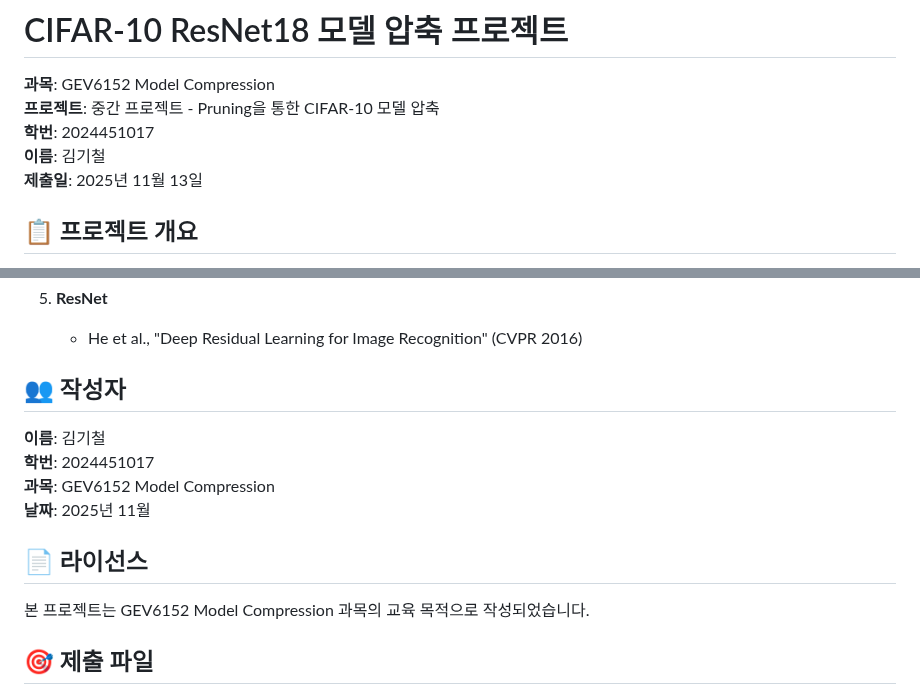
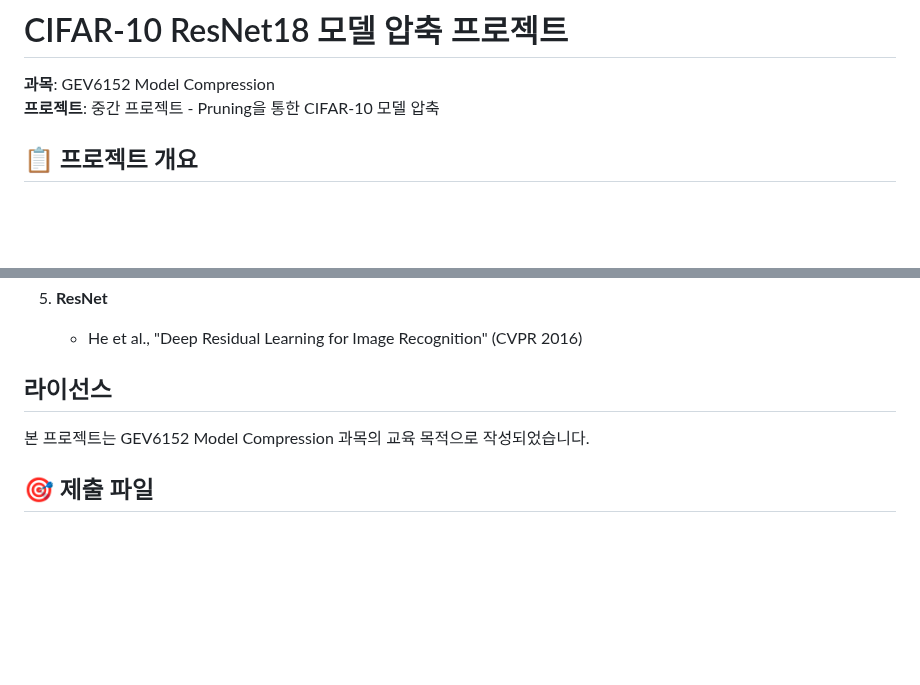
Before and after one commit to hijigoo/cifar-10-model-compression, a Markdown page: README.md, 2 parts joined by grey strips. Rendered like a GitHub page; blank space fills up the shorter version.

Commit message:
docs: Remove personal information from README

```diff
--- a/README.md
+++ b/README.md
@@ -2,9 +2,6 @@
 
 **과목**: GEV6152 Model Compression
 **프로젝트**: 중간 프로젝트 - Pruning을 통한 CIFAR-10 모델 압축
-**학번**: 2024451017
-**이름**: 김기철
-**제출일**: 2025년 11월 13일
 
 ## 📋 프로젝트 개요
 
@@ -298,14 +295,7 @@ pip install --upgrade -r requirements.txt
 5. **ResNet**
    - He et al., "Deep Residual Learning for Image Recognition" (CVPR 2016)
 
-## 👥 작성자
-
-**이름**: 김기철
-**학번**: 2024451017
-**과목**: GEV6152 Model Compression
-**날짜**: 2025년 11월
-
-## 📄 라이선스
+##  라이선스
 
 본 프로젝트는 GEV6152 Model Compression 과목의 교육 목적으로 작성되었습니다.
 
```
